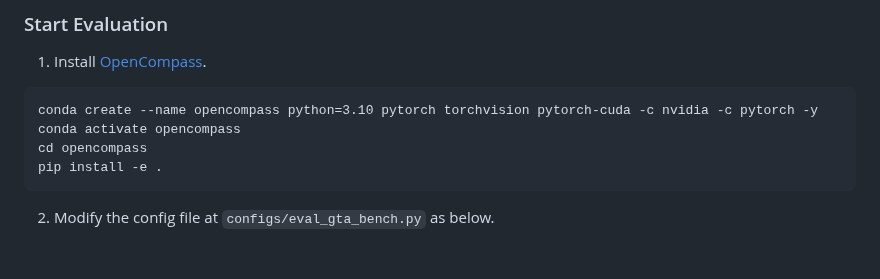
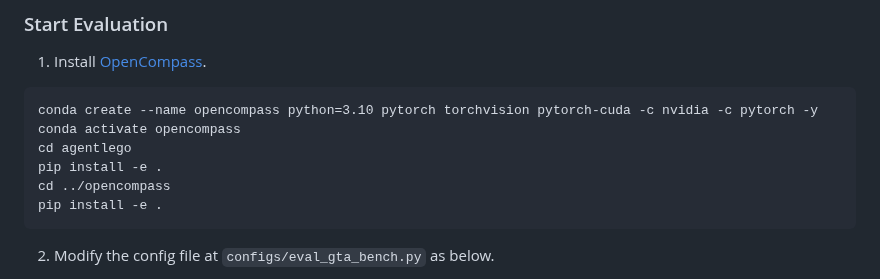
Before and after one commit to open-compass/GTA, a Markdown page: README.md, the part around the change. Rendered like a GitHub page; blank space fills up the shorter version.

````diff
--- a/README.md
+++ b/README.md
@@ -158,7 +158,9 @@ agentlego-server start --port 16181 --extra ./benchmark.py  `cat benchmark_tooll
 ```
 conda create --name opencompass python=3.10 pytorch torchvision pytorch-cuda -c nvidia -c pytorch -y
 conda activate opencompass
-cd opencompass
+cd agentlego
+pip install -e .
+cd ../opencompass
 pip install -e .
 ```
 2. Modify the config file at ```configs/eval_gta_bench.py``` as below.
````
